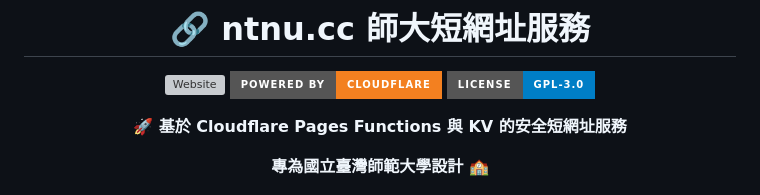
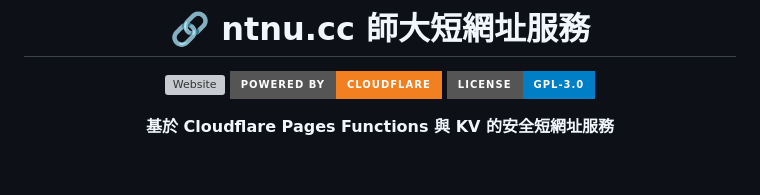
Before and after one commit to su-nz/ntnu.cc, a Markdown page: README.md, the part around the change. Drawn GitHub-style; badges without logos; blank space fills up the shorter version; grey boxes are pictures that could not be loaded.

Commit message:
Refactor README to simplify service description and remove redundant text

```diff
--- a/README.md
+++ b/README.md
@@ -4,9 +4,7 @@
 
 [![Website](https://img.shields.io/website?url=https%3A%2F%2Fntnu.cc&style=for-the-badge&label=ntnu.cc)](https://ntnu.cc) [![Cloudflare](https://img.shields.io/badge/Powered%20by-Cloudflare-F38020?style=for-the-badge&logo=cloudflare&logoColor=white)](https://pages.cloudflare.com/) [![License](https://img.shields.io/badge/License-GPL--3.0-blue?style=for-the-badge)](LICENSE)
 
-**🚀 基於 Cloudflare Pages Functions 與 KV 的安全短網址服務**
-
-**專為國立臺灣師範大學設計 🏫**
+**基於 Cloudflare Pages Functions 與 KV 的安全短網址服務**
 
 ![ntnu.cc](public/image.png)
 
```
